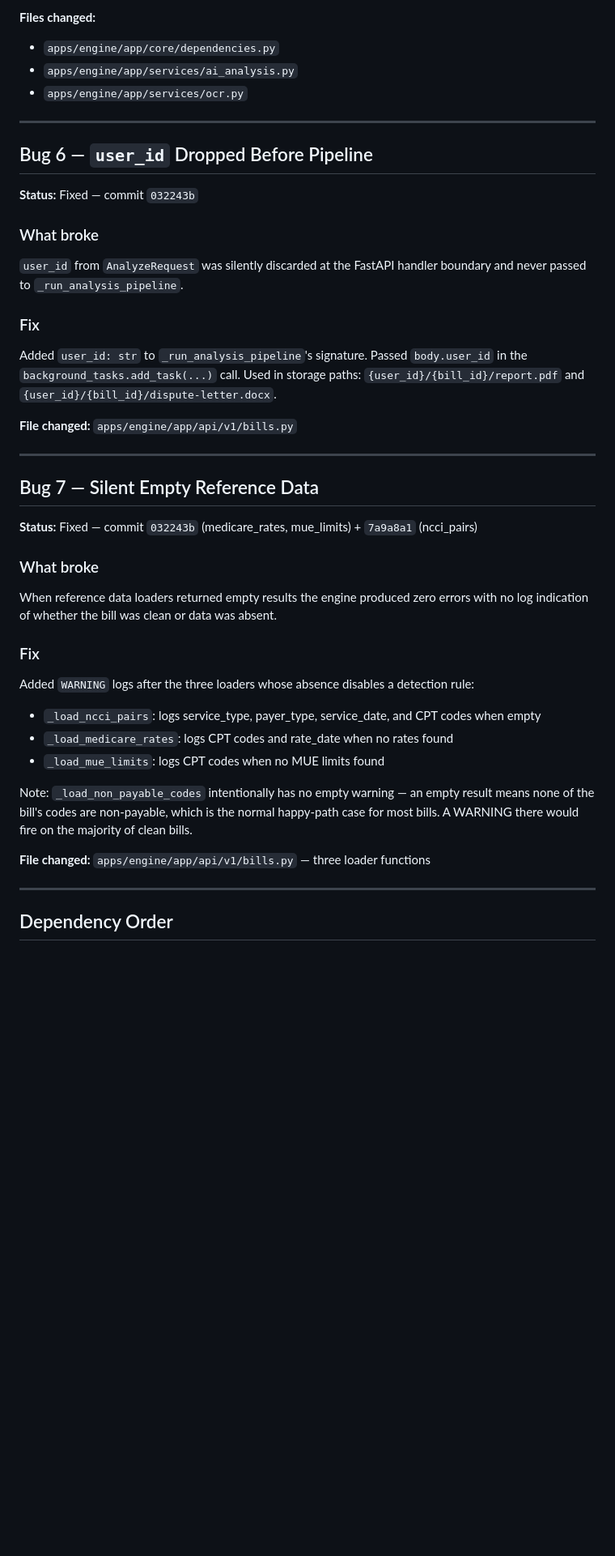
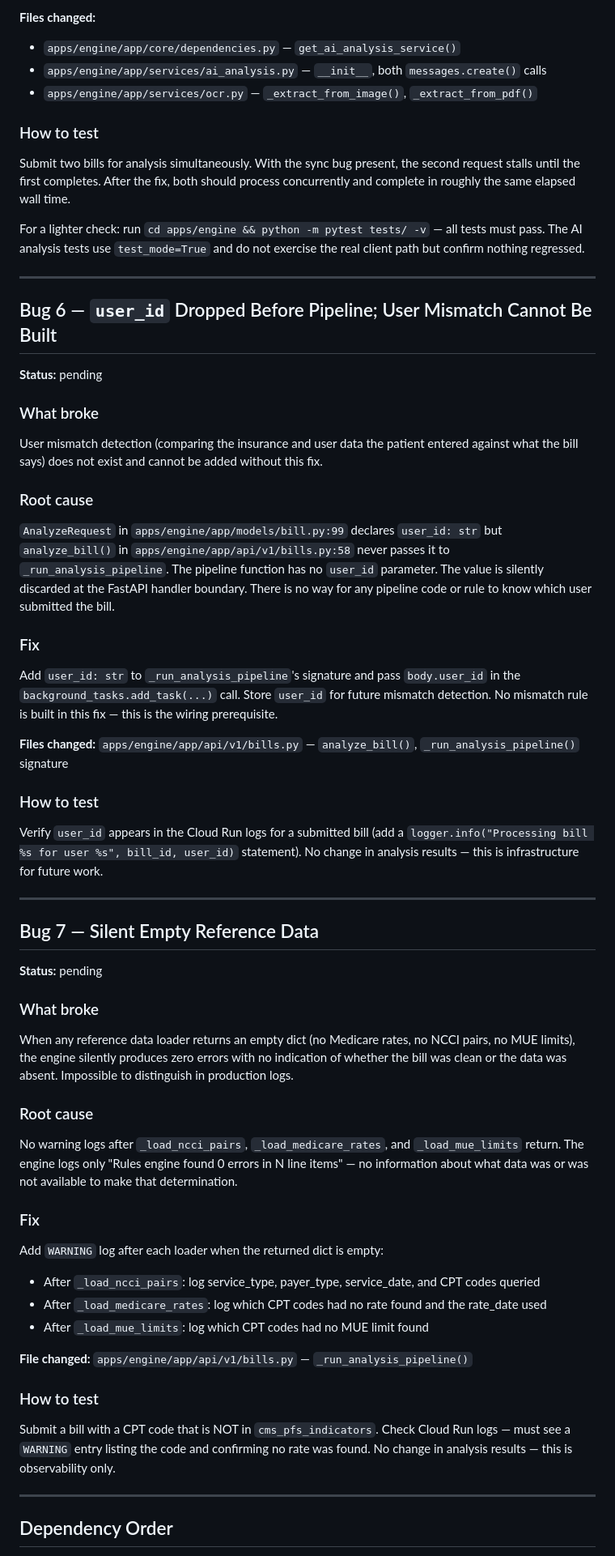
Before and after one commit to sandrajirongo/clarobill, a Markdown page: docs/decisions/2026-04-22-engine-bug-fixes.md, the part around one of its changes. Shown at 81% size. GitHub-like rendering; blank space fills up the shorter version.

Commit message:
Revert "docs(decisions): mark all 7 engine bugs as fixed with commit SHAs"
This reverts commit 692b393e6b7dc9671276744b95a807e7f2b09ba7.

```diff
--- a/docs/decisions/2026-04-22-engine-bug-fixes.md
+++ b/docs/decisions/2026-04-22-engine-bug-fixes.md
@@ -211,47 +271,78 @@ B: Both Vision API calls wrapped with `asyncio.get_running_loop().run_in_executo
 
 **Files changed:**
-- `apps/engine/app/core/dependencies.py`
-- `apps/engine/app/services/ai_analysis.py`
-- `apps/engine/app/services/ocr.py`
+- `apps/engine/app/core/dependencies.py` — `get_ai_analysis_service()`
+- `apps/engine/app/services/ai_analysis.py` — `__init__`, both `messages.create()` calls
+- `apps/engine/app/services/ocr.py` — `_extract_from_image()`, `_extract_from_pdf()`
+
+### How to test
+Submit two bills for analysis simultaneously. With the sync bug present, the second
+request stalls until the first completes. After the fix, both should process
+concurrently and complete in roughly the same elapsed wall time.
+
+For a lighter check: run `cd apps/engine && python -m pytest tests/ -v` — all tests
+must pass. The AI analysis tests use `test_mode=True` and do not exercise the real
+client path but confirm nothing regressed.
 
 ---
 
-## Bug 6 — `user_id` Dropped Before Pipeline
+## Bug 6 — `user_id` Dropped Before Pipeline; User Mismatch Cannot Be Built
 
-**Status:** Fixed — commit `032243b`
+**Status:** pending
 
 ### What broke
-`user_id` from `AnalyzeRequest` was silently discarded at the FastAPI handler
-boundary and never passed to `_run_analysis_pipeline`.
+User mismatch detection (comparing the insurance and user data the patient entered
+against what the bill says) does not exist and cannot be added without this fix.
+
+### Root cause
+`AnalyzeRequest` in `apps/engine/app/models/bill.py:99` declares `user_id: str` but
+`analyze_bill()` in `apps/engine/app/api/v1/bills.py:58` never passes it to
+`_run_analysis_pipeline`. The pipeline function has no `user_id` parameter. The
+value is silently discarded at the FastAPI handler boundary. There is no way for
+any pipeline code or rule to know which user submitted the bill.
 
 ### Fix
-Added `user_id: str` to `_run_analysis_pipeline`'s signature. Passed `body.user_id`
-in the `background_tasks.add_task(...)` call. Used in storage paths:
-`{user_id}/{bill_id}/report.pdf` and `{user_id}/{bill_id}/dispute-letter.docx`.
+Add `user_id: str` to `_run_analysis_pipeline`'s signature and pass `body.user_id`
+in the `background_tasks.add_task(...)` call. Store `user_id` for future mismatch
+detection. No mismatch rule is built in this fix — this is the wiring prerequisite.
 
-**File changed:** `apps/engine/app/api/v1/bills.py`
+**Files changed:** `apps/engine/app/api/v1/bills.py` — `analyze_bill()`,
+`_run_analysis_pipeline()` signature
+
+### How to test
+Verify `user_id` appears in the Cloud Run logs for a submitted bill (add a
+`logger.info("Processing bill %s for user %s", bill_id, user_id)` statement).
+No change in analysis results — this is infrastructure for future work.
 
 ---
 
 ## Bug 7 — Silent Empty Reference Data
 
-**Status:** Fixed — commit `032243b` (medicare_rates, mue_limits) + `7a9a8a1` (ncci_pairs)
+**Status:** pending
 
 ### What broke
-When reference data loaders returned empty results the engine produced zero errors
-with no log indication of whether the bill was clean or data was absent.
+When any reference data loader returns an empty dict (no Medicare rates, no NCCI
+pairs, no MUE limits), the engine silently produces zero errors with no indication
+of whether the bill was clean or the data was absent. Impossible to distinguish in
+production logs.
+
+### Root cause
+No warning logs after `_load_ncci_pairs`, `_load_medicare_rates`, and
+`_load_mue_limits` return. The engine logs only "Rules engine found 0 errors in N
+line items" — no information about what data was or was not available to make that
+determination.
 
 ### Fix
-Added `WARNING` logs after the three loaders whose absence disables a detection rule:
-- `_load_ncci_pairs`: logs service_type, payer_type, service_date, and CPT codes when empty
-- `_load_medicare_rates`: logs CPT codes and rate_date when no rates found
-- `_load_mue_limits`: logs CPT codes when no MUE limits found
+Add `WARNING` log after each loader when the returned dict is empty:
+- After `_load_ncci_pairs`: log service_type, payer_type, service_date, and CPT codes queried
+- After `_load_medicare_rates`: log which CPT codes had no rate found and the rate_date used
+- After `_load_mue_limits`: log which CPT codes had no MUE limit found
 
-Note: `_load_non_payable_codes` intentionally has no empty warning — an empty result
-means none of the bill's codes are non-payable, which is the normal happy-path case
-for most bills. A WARNING there would fire on the majority of clean bills.
+**File changed:** `apps/engine/app/api/v1/bills.py` — `_run_analysis_pipeline()`
 
-**File changed:** `apps/engine/app/api/v1/bills.py` — three loader functions
+### How to test
+Submit a bill with a CPT code that is NOT in `cms_pfs_indicators`. Check Cloud Run
+logs — must see a `WARNING` entry listing the code and confirming no rate was found.
+No change in analysis results — this is observability only.
 
 ---
 
```
Also changed, not shown: other parts of docs/decisions/2026-04-22-engine-bug-fixes.md (+115 -54 lines).
